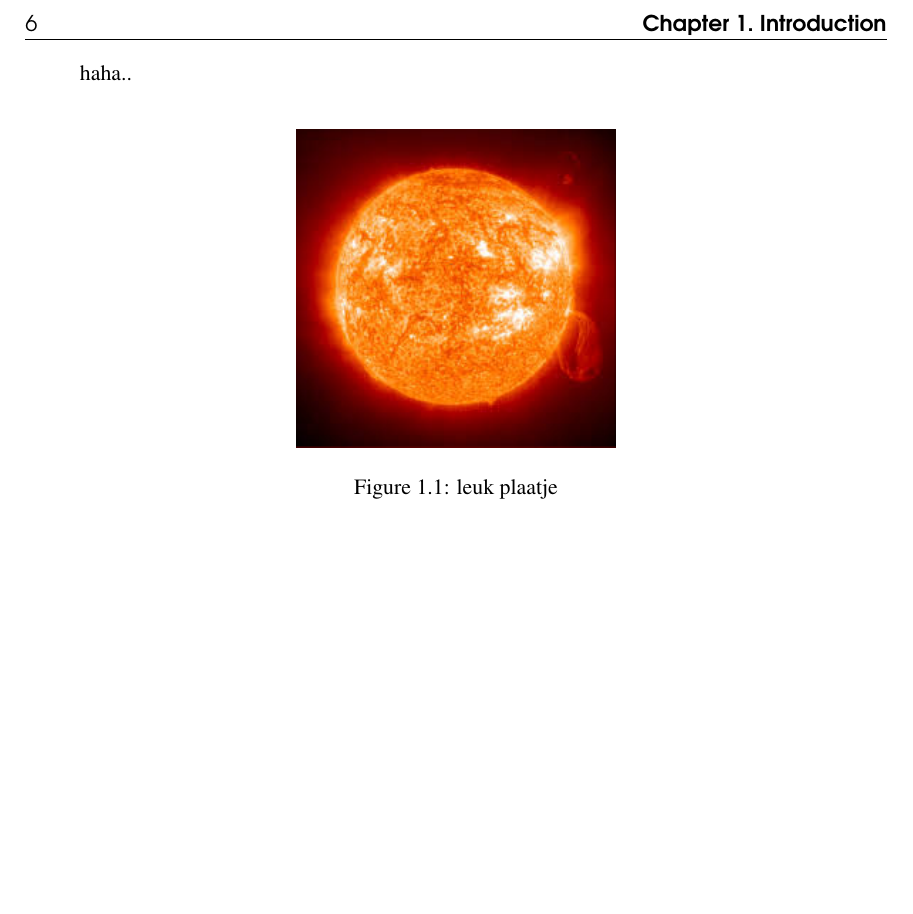
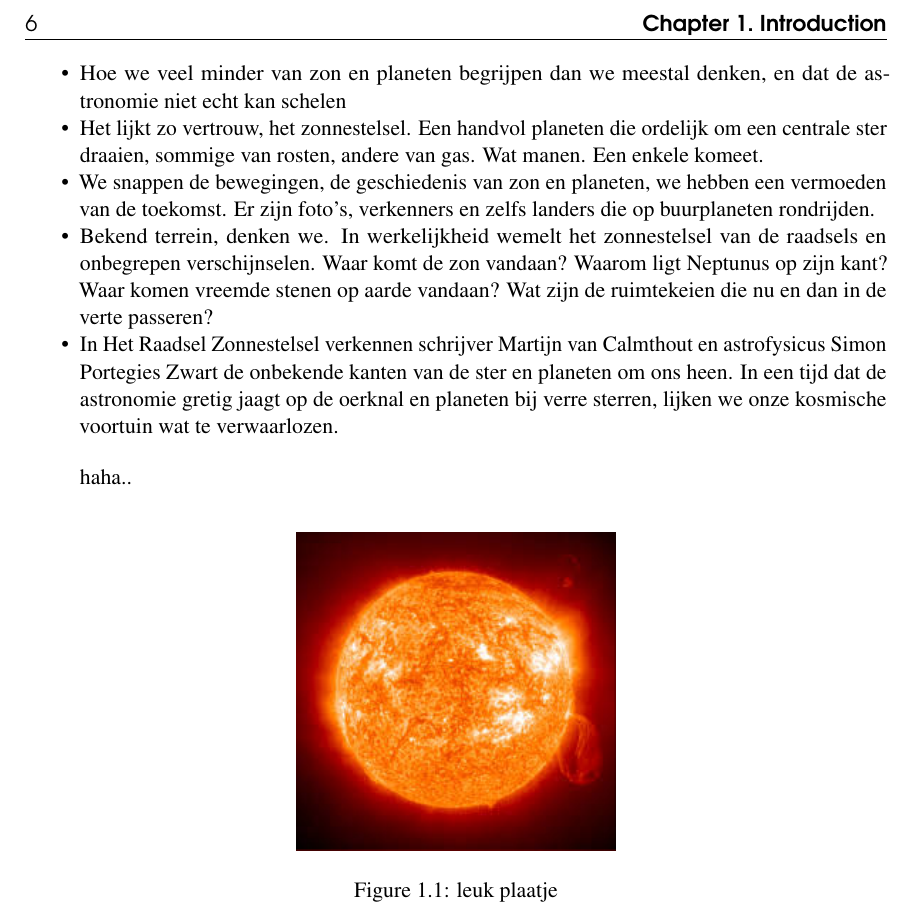
Before and after one commit to spzwart/Vergeten-Zon, a LaTeX book (main.tex): part of page 6 of 7, cut so that both start at the same text, the shorter picture padded with empty space. Compiled offline with pdfLaTeX.

Commit message:
Matijns vragen toegevoegd

```diff
--- a/main.tex
+++ b/main.tex
@@ -131,6 +131,19 @@
   \end{itemize}
 \end{itemize}
 
+\begin{itemize}
+  \item Hoe we veel minder van zon en planeten begrijpen dan we meestal denken, en dat de astronomie niet echt kan schelen
+
+  \item   Het lijkt zo vertrouw, het zonnestelsel. Een handvol planeten die ordelijk om een centrale ster draaien, sommige van rosten, andere van gas. Wat manen. Een enkele komeet.
+
+  \item   We snappen de bewegingen, de geschiedenis van zon en planeten, we hebben een vermoeden van de toekomst. Er zijn foto’s, verkenners en zelfs landers die op buurplaneten rondrijden.
+
+  \item   Bekend terrein, denken we. In werkelijkheid wemelt het zonnestelsel van de raadsels en onbegrepen verschijnselen. Waar komt de zon vandaan? Waarom ligt Neptunus op zijn kant? Waar komen vreemde stenen op aarde vandaan? Wat zijn de ruimtekeien die nu en dan in de verte passeren?
+
+  \item   In Het Raadsel Zonnestelsel verkennen schrijver Martijn van Calmthout en astrofysicus Simon Portegies Zwart de onbekende kanten van de ster en planeten om ons heen. In een tijd dat de astronomie gretig jaagt op de oerknal en planeten bij verre sterren, lijken we onze kosmische voortuin wat te verwaarlozen.
+\end{itemize}
+
+
 \begin{quote}
 haha..
 \end{quote}
```
Also changed, not shown: main.tex (2 more changed lines).
